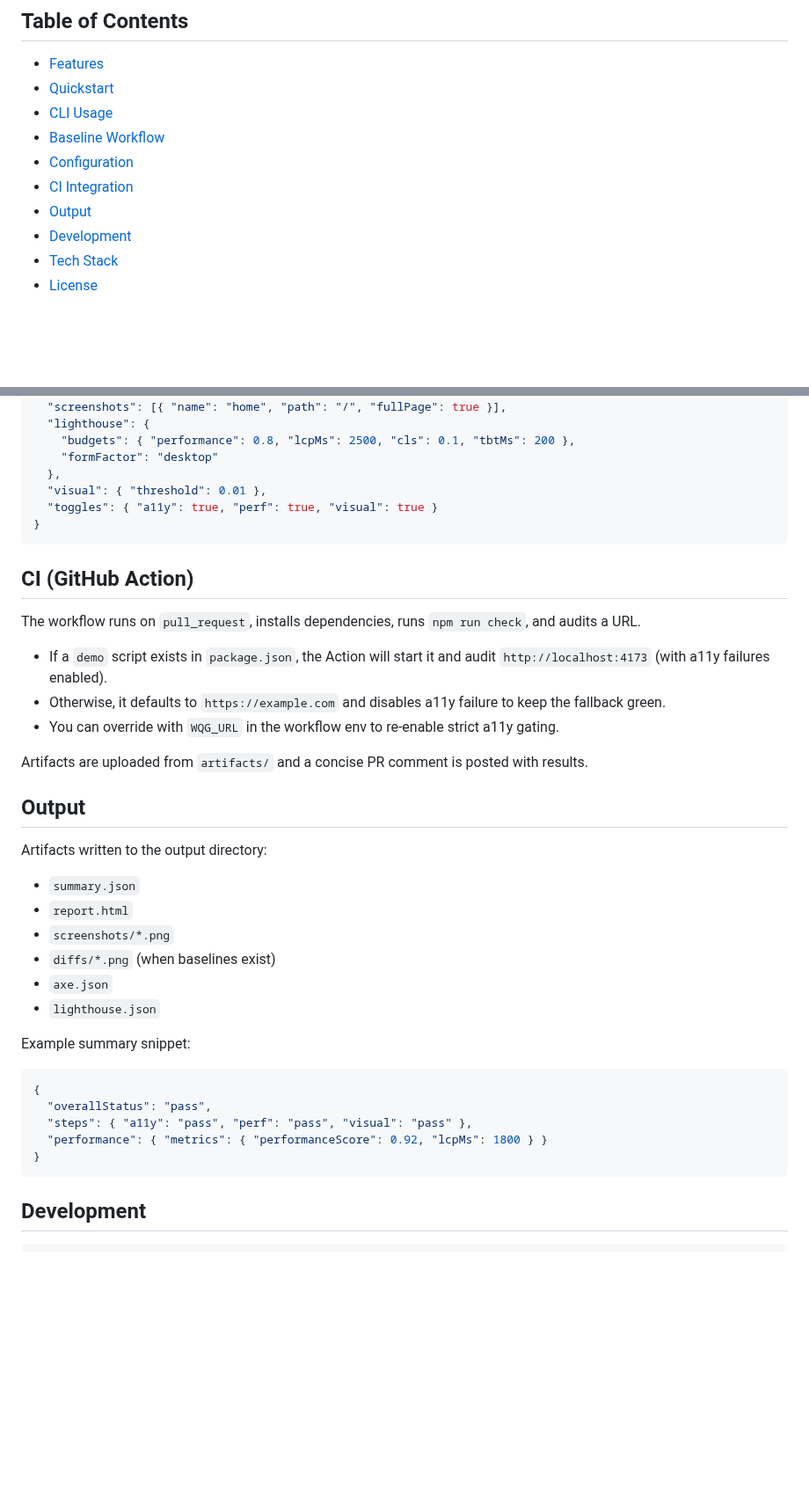
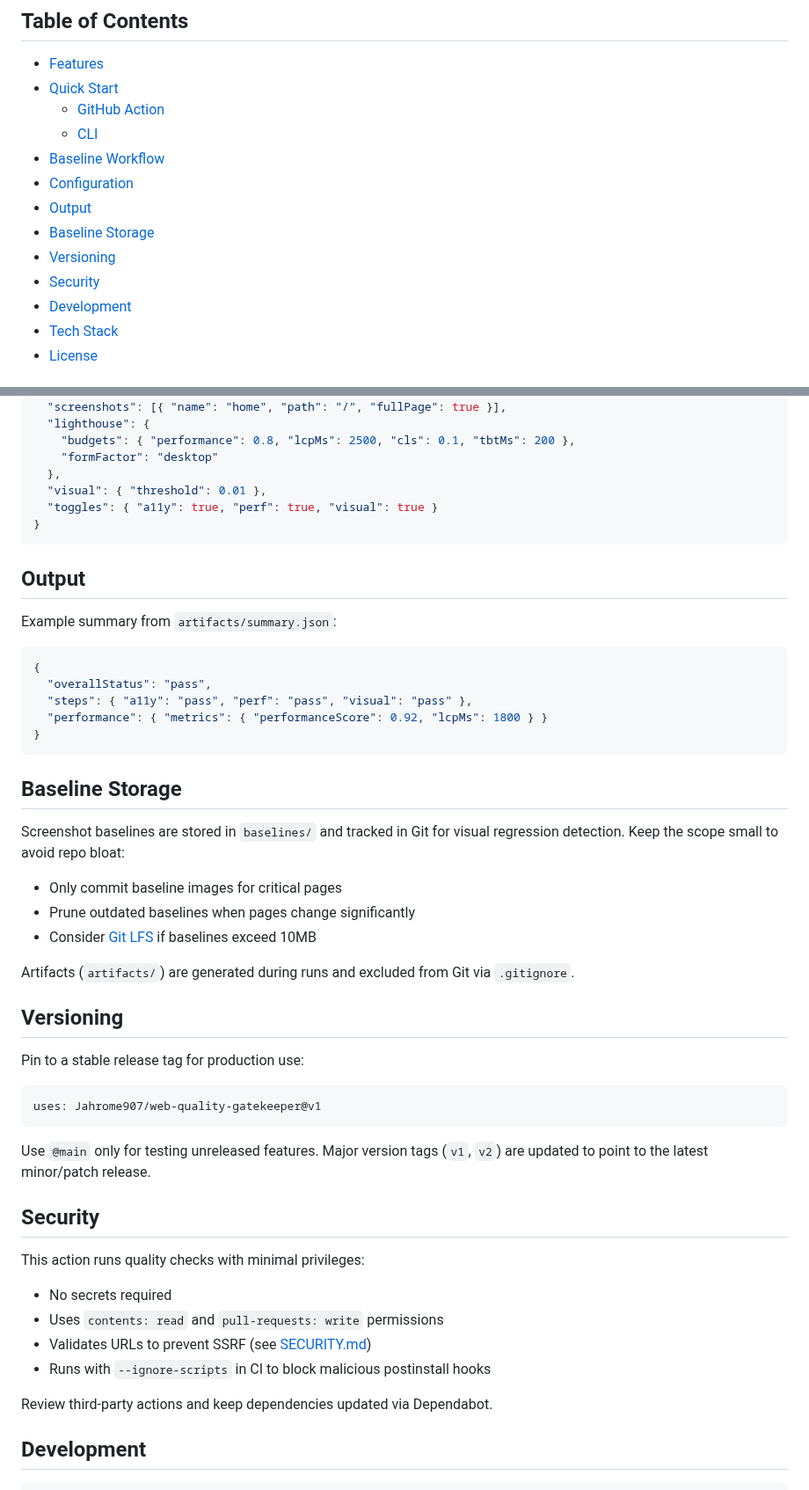
Before and after one commit to Jahrome907/web-quality-gatekeeper, a Markdown page: README.md, 2 parts joined by grey strips. Shown at 88% size. Rendered like a GitHub page; blank space fills up the shorter version.

````diff
--- a/README.md
+++ b/README.md
@@ -12,12 +12,15 @@ A production-ready quality gate CLI and GitHub Action that runs Playwright smoke
 ## Table of Contents
 
 - [Features](#features)
-- [Quickstart](#quickstart)
-- [CLI Usage](#cli-usage)
+- [Quick Start](#quick-start)
+  - [GitHub Action](#github-action)
+  - [CLI](#cli)
 - [Baseline Workflow](#baseline-workflow)
-- [Configuration](#config)
-- [CI Integration](#ci-github-action)
+- [Configuration](#configuration)
 - [Output](#output)
+- [Baseline Storage](#baseline-storage)
+- [Versioning](#versioning)
+- [Security](#security)
 - [Development](#development)
 - [Tech Stack](#tech-stack)
 - [License](#license)
@@ -102,28 +147,9 @@ Default config lives at `configs/default.json`.
 }
 ```
 
-## CI (GitHub Action)
-
-The workflow runs on `pull_request`, installs dependencies, runs `npm run check`, and audits a URL.
-
-- If a `demo` script exists in `package.json`, the Action will start it and audit `http://localhost:4173` (with a11y failures enabled).
-- Otherwise, it defaults to `https://example.com` and disables a11y failure to keep the fallback green.
-- You can override with `WQG_URL` in the workflow env to re-enable strict a11y gating.
-
-Artifacts are uploaded from `artifacts/` and a concise PR comment is posted with results.
-
 ## Output
 
-Artifacts written to the output directory:
-
-- `summary.json`
-- `report.html`
-- `screenshots/*.png`
-- `diffs/*.png` (when baselines exist)
-- `axe.json`
-- `lighthouse.json`
-
-Example summary snippet:
+Example summary from `artifacts/summary.json`:
 
 ```json
 {
@@ -132,6 +158,37 @@ Example summary snippet:
   "performance": { "metrics": { "performanceScore": 0.92, "lcpMs": 1800 } }
 }
 ```
+
+## Baseline Storage
+
+Screenshot baselines are stored in `baselines/` and tracked in Git for visual regression detection. Keep the scope small to avoid repo bloat:
+
+- Only commit baseline images for critical pages
+- Prune outdated baselines when pages change significantly
+- Consider [Git LFS](https://git-lfs.github.com/) if baselines exceed 10MB
+
+Artifacts (`artifacts/`) are generated during runs and excluded from Git via `.gitignore`.
+
+## Versioning
+
+Pin to a stable release tag for production use:
+
+```yaml
+uses: Jahrome907/web-quality-gatekeeper@v1
+```
+
+Use `@main` only for testing unreleased features. Major version tags (`v1`, `v2`) are updated to point to the latest minor/patch release.
+
+## Security
+
+This action runs quality checks with minimal privileges:
+
+- No secrets required
+- Uses `contents: read` and `pull-requests: write` permissions
+- Validates URLs to prevent SSRF (see [SECURITY.md](SECURITY.md))
+- Runs with `--ignore-scripts` in CI to block malicious postinstall hooks
+
+Review third-party actions and keep dependencies updated via Dependabot.
 
 ## Development
 
````
Also changed, not shown: other parts of README.md (+65 -23 lines).
